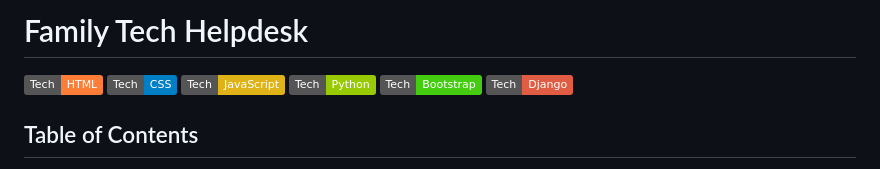
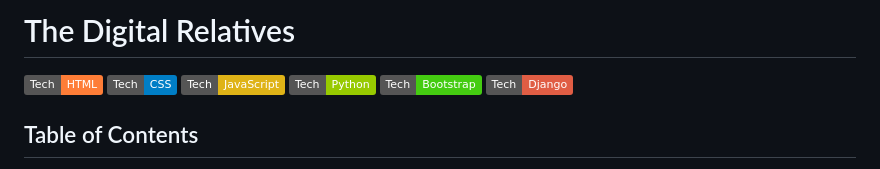
Before and after one commit to Swewi/Hackteam5_may25, a Markdown page: README.md, the part around the change. Rendered like a GitHub page; badges without logos.

Commit message:
README TITLE CHANGE

```diff
--- a/README.md
+++ b/README.md
@@ -1,4 +1,4 @@
-# Family Tech Helpdesk
+# The Digital Relatives
 [![HTML](https://img.shields.io/badge/Tech-HTML-orange)](#)
 [![CSS](https://img.shields.io/badge/Tech-CSS-blue)](#)
 [![JavaScript](https://img.shields.io/badge/Tech-JavaScript-yellow)](#)
```
